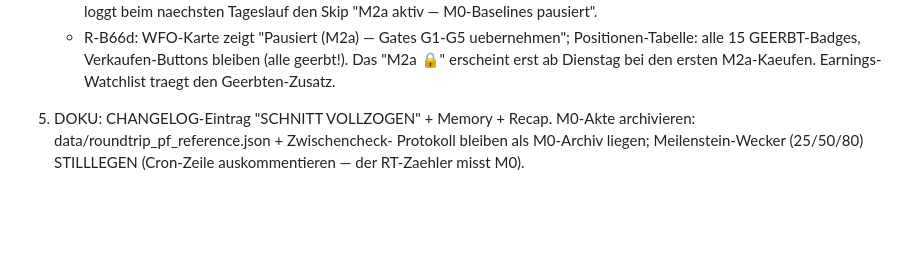
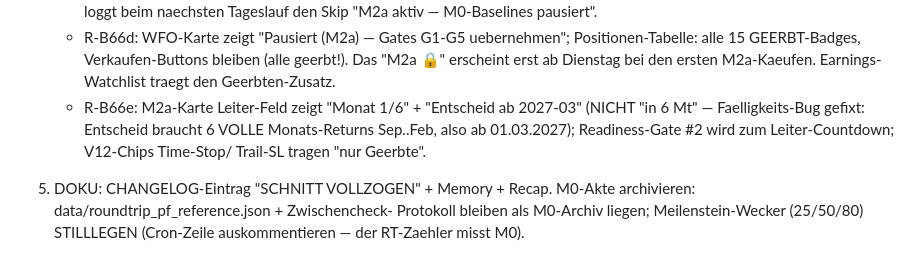
Before and after one commit to carlosbaumann754-svg/investpilot, a Markdown page: docs/M2A_SCHNITT_RUNBOOK.md, the part around the change. Rendered like a GitHub page; blank space fills up the shorter version.

Commit message:
R-B66e: Runbook um Leiter-Anzeige-Erwartung ergaenzt
Co-Authored-By: Claude Fable 5 <noreply@anthropic.com>

```diff
--- a/docs/M2A_SCHNITT_RUNBOOK.md
+++ b/docs/M2A_SCHNITT_RUNBOOK.md
@@ -42,6 +42,11 @@ M0-Exits per Code-Flag. Der Schnitt ist damit ein reiner Config-Patch.
      Positionen-Tabelle: alle 15 GEERBT-Badges, Verkaufen-Buttons bleiben
      (alle geerbt!). Das "M2a 🔒" erscheint erst ab Dienstag bei den
      ersten M2a-Kaeufen. Earnings-Watchlist traegt den Geerbten-Zusatz.
+   - R-B66e: M2a-Karte Leiter-Feld zeigt "Monat 1/6" + "Entscheid ab
+     2027-03" (NICHT "in 6 Mt" — Faelligkeits-Bug gefixt: Entscheid
+     braucht 6 VOLLE Monats-Returns Sep..Feb, also ab 01.03.2027);
+     Readiness-Gate #2 wird zum Leiter-Countdown; V12-Chips Time-Stop/
+     Trail-SL tragen "nur Geerbte".
 
 5. DOKU: CHANGELOG-Eintrag "SCHNITT VOLLZOGEN" + Memory + Recap.
    M0-Akte archivieren: data/roundtrip_pf_reference.json + Zwischencheck-
```
